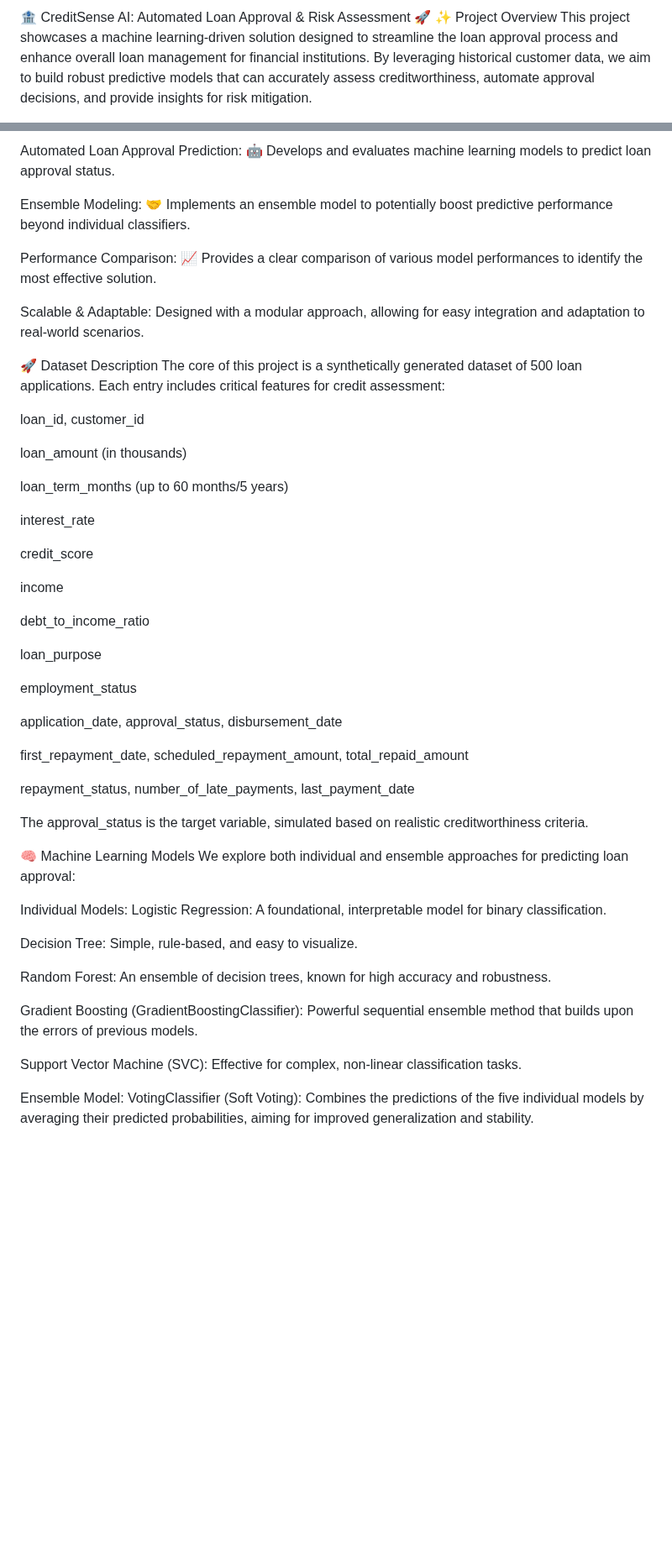
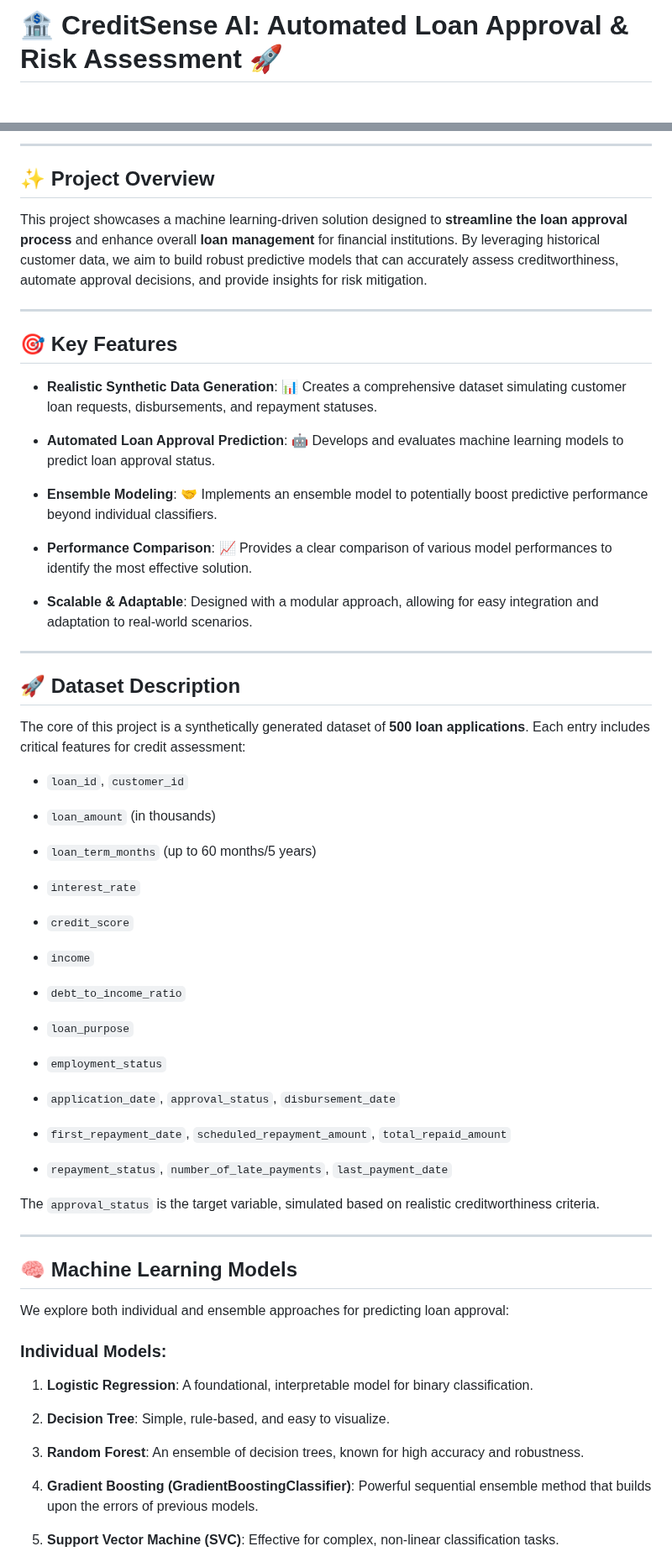
Before and after one commit to SamsonOluwaseun/All_About_Analytics, a Markdown page: Python/Loan Approval Prediction Model/README.md, 2 parts joined by grey strips. Shown at 84% size. GitHub-like rendering; blank space fills up the shorter version.

```diff
--- a/Python/Loan Approval Prediction Model/README.md
+++ b/Python/Loan Approval Prediction Model/README.md
@@ -1,4 +1,2 @@
-🏦 CreditSense AI: Automated Loan Approval & Risk Assessment 🚀
-✨ Project Overview
-This project showcases a machine learning-driven solution designed to streamline the loan approval process and enhance overall loan management for financial institutions. By leveraging historical customer data, we aim to build robust predictive models that can accurately assess creditworthiness, automate approval decisions, and provide insights for risk mitigation.
+# 🏦 CreditSense AI: Automated Loan Approval & Risk Assessment 🚀
 
@@ -7,55 +6,71 @@ Realistic Synthetic Data Generation: 📊 Creates a comprehensive dataset simula
 
-Automated Loan Approval Prediction: 🤖 Develops and evaluates machine learning models to predict loan approval status.
+---
 
-Ensemble Modeling: 🤝 Implements an ensemble model to potentially boost predictive performance beyond individual classifiers.
+## ✨ Project Overview
 
-Performance Comparison: 📈 Provides a clear comparison of various model performances to identify the most effective solution.
+This project showcases a machine learning-driven solution designed to **streamline the loan approval process** and enhance overall **loan management** for financial institutions. By leveraging historical customer data, we aim to build robust predictive models that can accurately assess creditworthiness, automate approval decisions, and provide insights for risk mitigation.
 
-Scalable & Adaptable: Designed with a modular approach, allowing for easy integration and adaptation to real-world scenarios.
+---
 
-🚀 Dataset Description
-The core of this project is a synthetically generated dataset of 500 loan applications. Each entry includes critical features for credit assessment:
+## 🎯 Key Features
 
-loan_id, customer_id
+* **Realistic Synthetic Data Generation**: 📊 Creates a comprehensive dataset simulating customer loan requests, disbursements, and repayment statuses.
 
-loan_amount (in thousands)
+* **Automated Loan Approval Prediction**: 🤖 Develops and evaluates machine learning models to predict loan approval status.
 
-loan_term_months (up to 60 months/5 years)
+* **Ensemble Modeling**: 🤝 Implements an ensemble model to potentially boost predictive performance beyond individual classifiers.
 
-interest_rate
+* **Performance Comparison**: 📈 Provides a clear comparison of various model performances to identify the most effective solution.
 
-credit_score
+* **Scalable & Adaptable**: Designed with a modular approach, allowing for easy integration and adaptation to real-world scenarios.
 
-income
+---
 
-debt_to_income_ratio
+## 🚀 Dataset Description
 
-loan_purpose
+The core of this project is a synthetically generated dataset of **500 loan applications**. Each entry includes critical features for credit assessment:
 
-employment_status
+* `loan_id`, `customer_id`
 
-application_date, approval_status, disbursement_date
+* `loan_amount` (in thousands)
 
-first_repayment_date, scheduled_repayment_amount, total_repaid_amount
+* `loan_term_months` (up to 60 months/5 years)
 
-repayment_status, number_of_late_payments, last_payment_date
+* `interest_rate`
 
-The approval_status is the target variable, simulated based on realistic creditworthiness criteria.
+* `credit_score`
 
-🧠 Machine Learning Models
+* `income`
+
+* `debt_to_income_ratio`
+
+* `loan_purpose`
+
+* `employment_status`
+
+* `application_date`, `approval_status`, `disbursement_date`
+
+* `first_repayment_date`, `scheduled_repayment_amount`, `total_repaid_amount`
+
+* `repayment_status`, `number_of_late_payments`, `last_payment_date`
+
+The `approval_status` is the target variable, simulated based on realistic creditworthiness criteria.
+
+---
+
+## 🧠 Machine Learning Models
+
 We explore both individual and ensemble approaches for predicting loan approval:
 
-Individual Models:
-Logistic Regression: A foundational, interpretable model for binary classification.
+### Individual Models:
 
-Decision Tree: Simple, rule-based, and easy to visualize.
+1.  **Logistic Regression**: A foundational, interpretable model for binary classification.
 
-Random Forest: An ensemble of decision trees, known for high accuracy and robustness.
+2.  **Decision Tree**: Simple, rule-based, and easy to visualize.
 
-Gradient Boosting (GradientBoostingClassifier): Powerful sequential ensemble method that builds upon the errors of previous models.
+3.  **Random Forest**: An ensemble of decision trees, known for high accuracy and robustness.
 
-Support Vector Machine (SVC): Effective for complex, non-linear classification tasks.
+4.  **Gradient Boosting (GradientBoostingClassifier)**: Powerful sequential ensemble method that builds upon the errors of previous models.
 
-Ensemble Model:
-VotingClassifier (Soft Voting): Combines the predictions of the five individual models by averaging their predicted probabilities, aiming for improved generalization and stability.
+5.  **Support Vector Machine (SVC)**: Effective for complex, non-linear classification tasks.
 
```
Also changed, not shown: other parts of Python/Loan Approval Prediction Model/README.md (+57 -36 lines).
